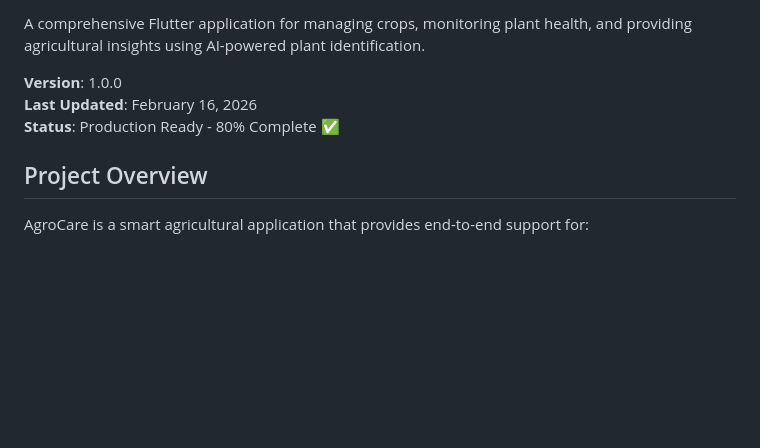
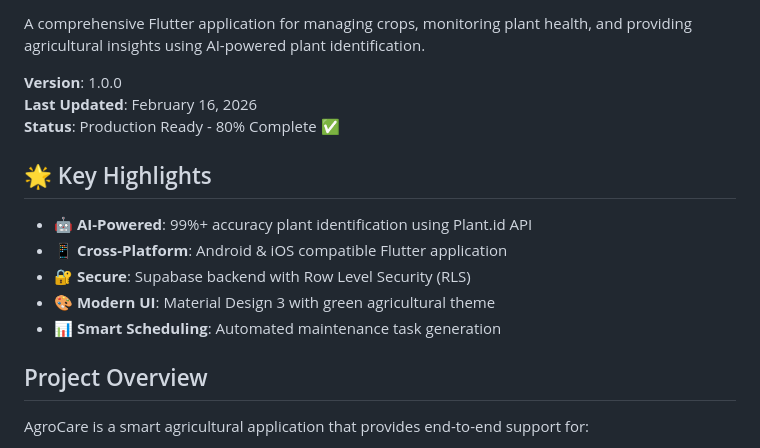
Before and after one commit to Aparna-42/AgroCare, a Markdown page: README.md, the part around one of its changes. Rendered like a GitHub page; blank space fills up the shorter version.

Commit message:
docs: Add project badges and key highlights section to README

```diff
--- a/README.md
+++ b/README.md
@@ -5,6 +10,14 @@ A comprehensive Flutter application for managing crops, monitoring plant health,
 **Version**: 1.0.0
 **Last Updated**: February 16, 2026
 **Status**: Production Ready - 80% Complete ✅
+
+## 🌟 Key Highlights
+
+- 🤖 **AI-Powered**: 99%+ accuracy plant identification using Plant.id API
+- 📱 **Cross-Platform**: Android & iOS compatible Flutter application
+- 🔐 **Secure**: Supabase backend with Row Level Security (RLS)
+- 🎨 **Modern UI**: Material Design 3 with green agricultural theme
+- 📊 **Smart Scheduling**: Automated maintenance task generation
 
 ## Project Overview
 
```
Also changed, not shown: other parts of README.md (+5 -0 lines).
